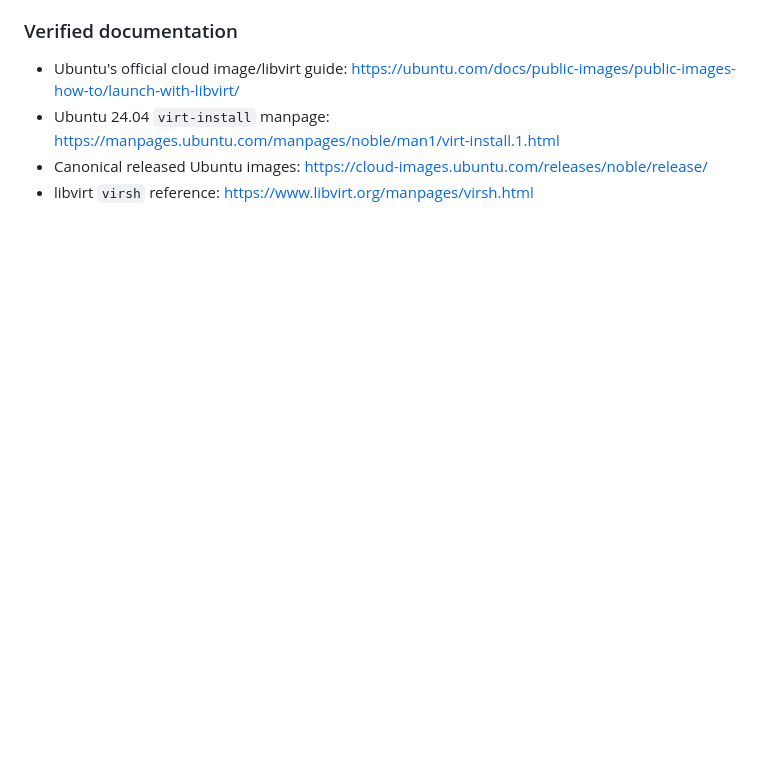
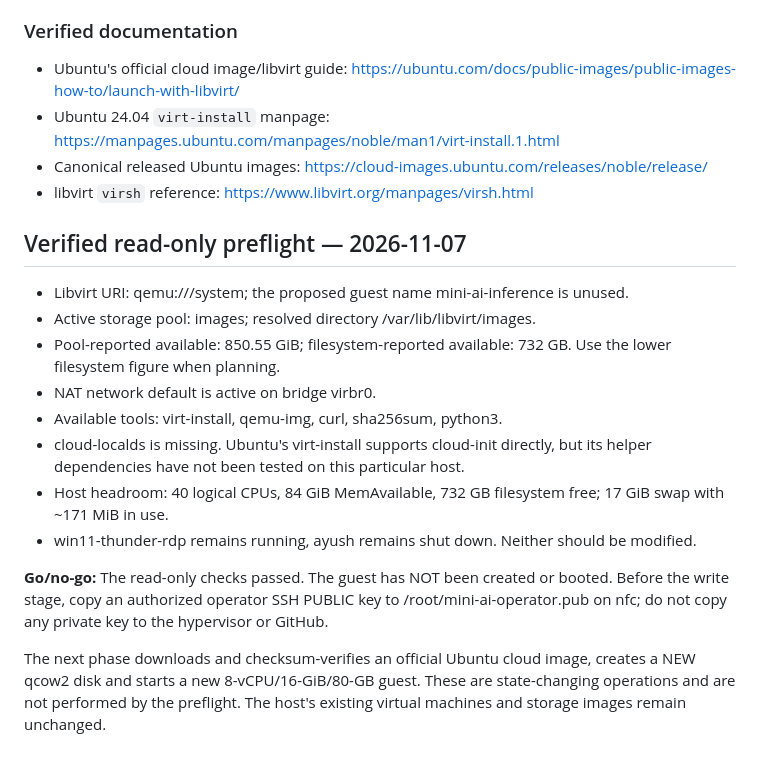
Before and after one commit to getkcoin-alt/mini-ai, a Markdown page: docs/PHASE-1B-NFC-PROVISIONING.md, the part around the change. Drawn GitHub-style; blank space fills up the shorter version.

Commit message:
docs(nfc): record verified pool, VM name and NAT headroom before write-stage provisioning

```diff
--- a/docs/PHASE-1B-NFC-PROVISIONING.md
+++ b/docs/PHASE-1B-NFC-PROVISIONING.md
@@ -199,3 +199,18 @@ Benchmark Nano at 8 guest vCPUs first and compare with the previously measured w
 - Ubuntu 24.04 `virt-install` manpage: https://manpages.ubuntu.com/manpages/noble/man1/virt-install.1.html
 - Canonical released Ubuntu images: https://cloud-images.ubuntu.com/releases/noble/release/
 - libvirt `virsh` reference: https://www.libvirt.org/manpages/virsh.html
+
+## Verified read-only preflight — 2026-11-07
+
+- Libvirt URI: qemu:///system; the proposed guest name mini-ai-inference is unused.
+- Active storage pool: images; resolved directory /var/lib/libvirt/images.
+- Pool-reported available: 850.55 GiB; filesystem-reported available: 732 GB. Use the lower filesystem figure when planning.
+- NAT network default is active on bridge virbr0.
+- Available tools: virt-install, qemu-img, curl, sha256sum, python3.
+- cloud-localds is missing. Ubuntu's virt-install supports cloud-init directly, but its helper dependencies have not been tested on this particular host.
+- Host headroom: 40 logical CPUs, 84 GiB MemAvailable, 732 GB filesystem free; 17 GiB swap with ~171 MiB in use.
+- win11-thunder-rdp remains running, ayush remains shut down. Neither should be modified.
+
+**Go/no-go:** The read-only checks passed. The guest has NOT been created or booted. Before the write stage, copy an authorized operator SSH PUBLIC key to /root/mini-ai-operator.pub on nfc; do not copy any private key to the hypervisor or GitHub.
+
+The next phase downloads and checksum-verifies an official Ubuntu cloud image, creates a NEW qcow2 disk and starts a new 8-vCPU/16-GiB/80-GB guest. These are state-changing operations and are not performed by the preflight. The host's existing virtual machines and storage images remain unchanged.
```
